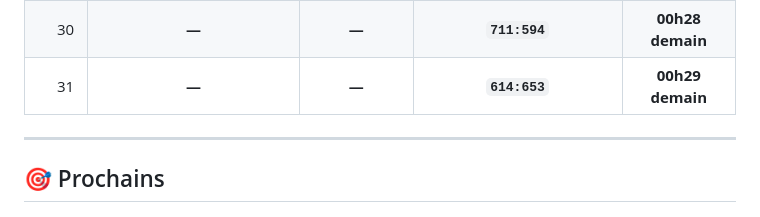
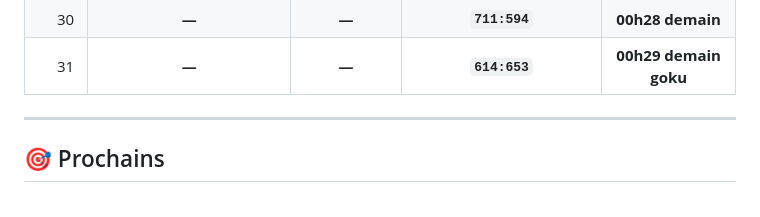
Before and after one commit to trade25100/goodgamestudios, a Markdown page: README.md, the part around the change. GitHub-like rendering.

```diff
--- a/README.md
+++ b/README.md
@@ -43,7 +43,7 @@ Les deux listes sont classées séparément par **ordre chronologique**, de l'he
 |   28 |               **—**               |       **—**      |            **`653:653`**           |     **23h00**    |
 |   29 |               **—**               |       **—**      |            **`633:672`**           | **00h15 demain** |
 |   30 |               **—**               |       **—**      |            **`711:594`**           | **00h28 demain** |
-|   31 |               **—**               |       **—**      |            **`614:653`**           | **00h29 demain** |
+|   31 |               **—**               |       **—**      |            **`614:653`**           | **00h29 demain goku** |
 
 ---
 
```
